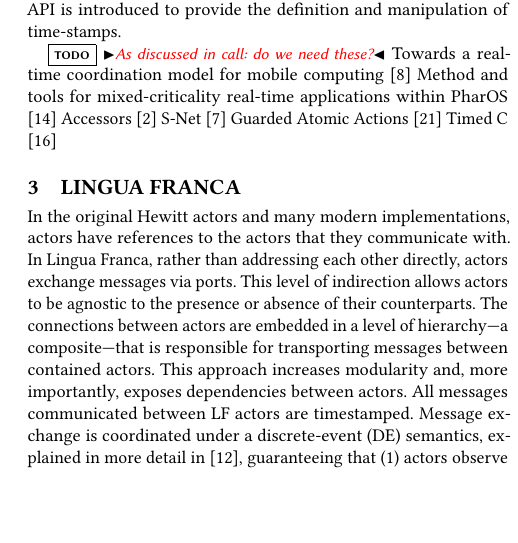
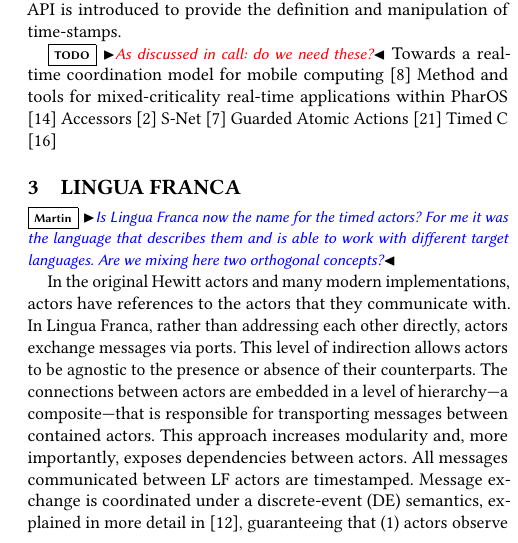
Before and after one commit to lf-lang/lingua-franca, a LaTeX paper (pubs/DAC/acttcs.tex): part of one column of page 2 of 5, cut so that both start at the same text, the shorter picture padded with empty space. Compiled offline with pdfLaTeX.

Commit message:
Question on usage of the term lingua franca now

```diff
--- a/pubs/DAC/acttcs.tex
+++ b/pubs/DAC/acttcs.tex
@@ -344,6 +344,11 @@ Timed C \cite{Broman_timedC}
 %\section{Actors in Lingua Franca}
 % sectioning.... ?
 \section{Lingua Franca}
+
+\martin{Is Lingua Franca now the name for the timed actors? For me it was the language that
+describes them and is able to work with different target languages. Are we mixing here two
+orthogonal concepts?}
+
 In the original Hewitt actors and many modern implementations, actors have references to the actors that they communicate with.
 In Lingua Franca, rather than addressing each other directly, actors exchange messages via ports. This level of indirection allows actors to be agnostic to the presence or absence of their counterparts. The connections between actors are embedded in a level of hierarchy---a composite---that is responsible for transporting messages between contained actors. This approach increases modularity and, more importantly, exposes dependencies between actors.
 All messages communicated between LF actors are timestamped. Message exchange is coordinated under a discrete-event (DE) semantics, explained in more detail in \cite{LeeEtAl:7:DiscreteEvents}, guaranteeing that (1) actors observe produced messages in time stamp order, and (2) actors cannot produce messages with a time stamp $t$ until all anti-dependent inputs with time stamp $t$ are known.
```
